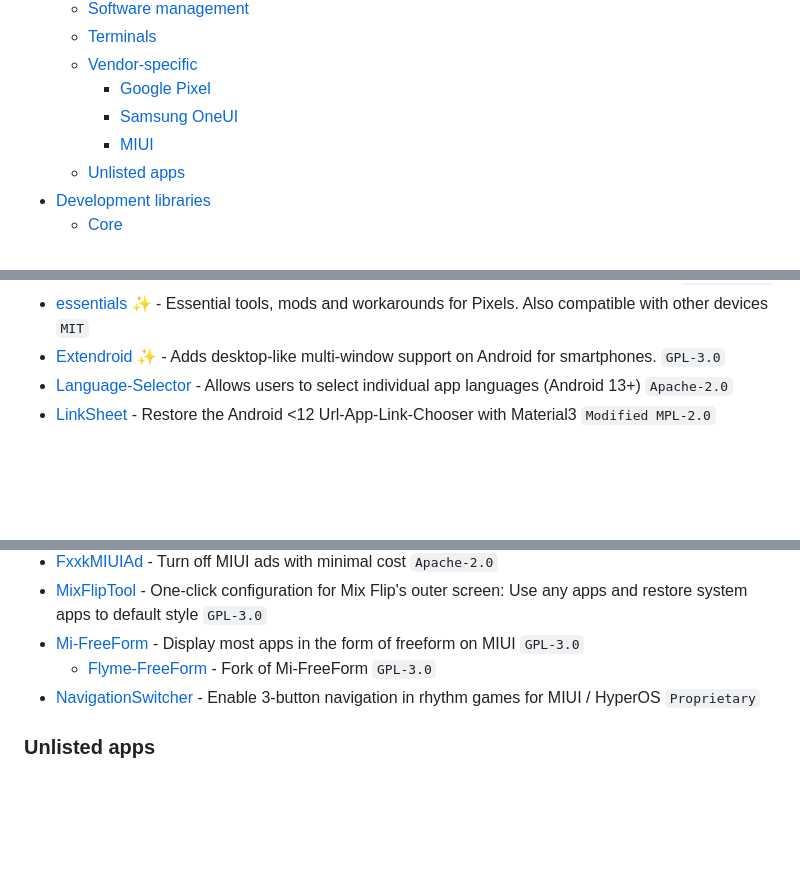
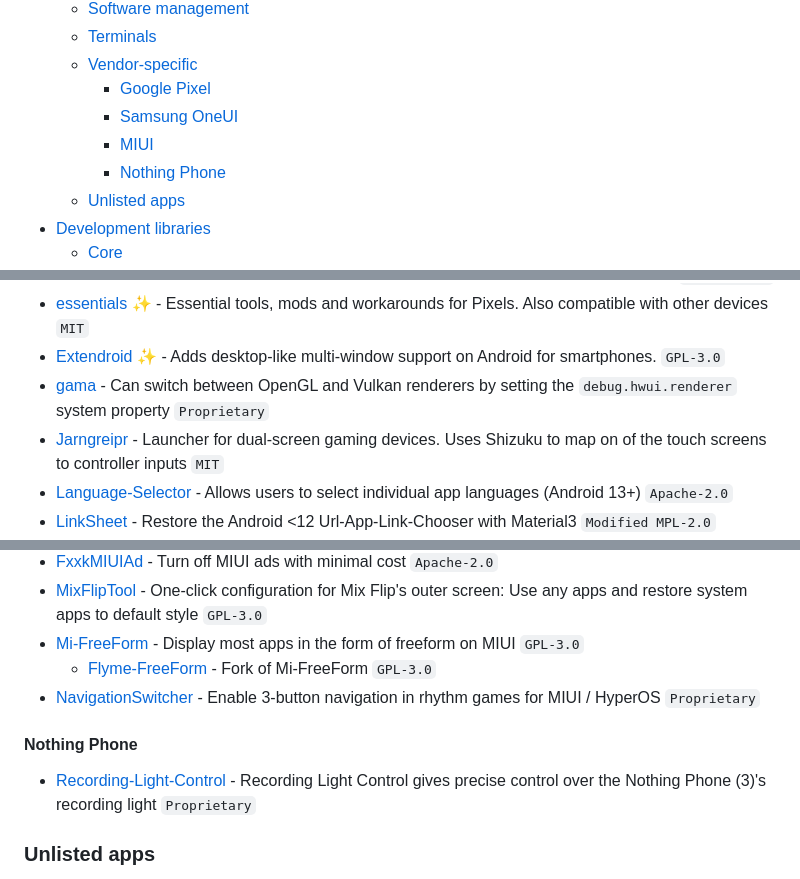
Before and after one commit to timschneeb/awesome-shizuku, a Markdown page: README.md, 3 parts joined by grey strips. GitHub-like rendering; blank space fills up the shorter version.

Commit message:
Add new apps

```diff
--- a/README.md
+++ b/README.md
@@ -48,6 +48,7 @@ Pull requests are welcome. See [Contributing](CONTRIBUTING.md) for hints.
     - [Google Pixel](#google-pixel)
     - [Samsung OneUI](#samsung-oneui)
     - [MIUI](#miui)
+    - [Nothing Phone](#nothing-phone)
   - [Unlisted apps](#unlisted-apps)
 - [Development libraries](#development-libraries)
   - [Core](#core)
@@ -109,6 +110,8 @@ Pull requests are welcome. See [Contributing](CONTRIBUTING.md) for hints.
 * [DroidOS](https://github.com/Katsuyamaki/DroidOS) ✨ - Tiling window manager, Samsung DEX replacement, popup app launcher `Proprietary`
 * [essentials](https://github.com/sameerasw/essentials) ✨ - Essential tools, mods and workarounds for Pixels. Also compatible with other devices `MIT`
 * [Extendroid](https://github.com/legendsayantan/Extendroid) ✨ - Adds desktop-like multi-window support on Android for smartphones. `GPL-3.0`
+* [gama](https://github.com/popovicialinc/gama) - Can switch between OpenGL and Vulkan renderers by setting the `debug.hwui.renderer` system property `Proprietary`
+* [Jarngreipr](https://github.com/BrianJr03/Jarngreipr) - Launcher for dual-screen gaming devices. Uses Shizuku to map on of the touch screens to controller inputs `MIT`
 * [Language-Selector](https://github.com/VegaBobo/Language-Selector) - Allows users to select individual app languages (Android 13+) `Apache-2.0`
 * [LinkSheet](https://github.com/LinkSheet/LinkSheet) - Restore the Android <12 Url-App-Link-Chooser with Material3  `Modified MPL-2.0`
 * [Lockscreen Widgets](https://play.google.com/store/apps/details?id=tk.zwander.lockscreenwidgets) `IAP` 💰 - Display widgets on the lockscreen. Shizuku is only required on Android 13 and later `MIT` [(Source code)](https://github.com/zacharee/LockscreenWidgets/)
@@ -354,6 +359,10 @@ Pull requests are welcome. See [Contributing](CONTRIBUTING.md) for hints.
   * [Flyme-FreeForm](https://github.com/Live-Block/Flyme-FreeForm) - Fork of Mi-FreeForm `GPL-3.0`
 * [NavigationSwitcher](https://github.com/chiyuki0325/NavigationSwitcher) - Enable 3-button navigation in rhythm games for MIUI / HyperOS  `Proprietary`
 
+#### Nothing Phone
+
+* [Recording-Light-Control](https://github.com/Farpathan/Recording-Light-Control) - Recording Light Control gives precise control over the Nothing Phone (3)'s recording light `Proprietary`
+
 ### Unlisted apps
 To keep the main list clean, all apps that do not meet certain requirements are stored on a separate page: [UNLISTED.md](pages/UNLISTED.md)
 
```
Also changed, not shown: other parts of README.md (+2 -0 lines).
